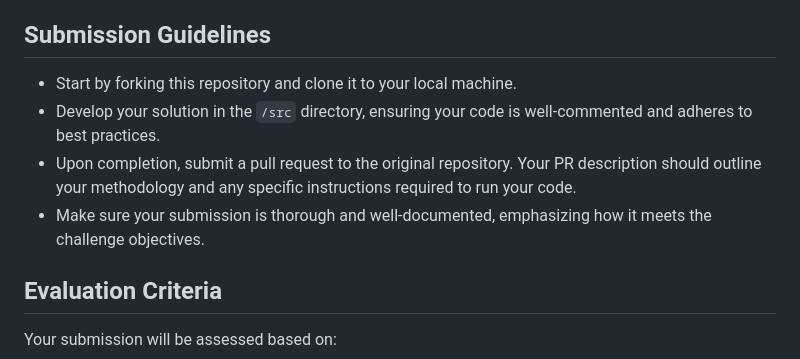
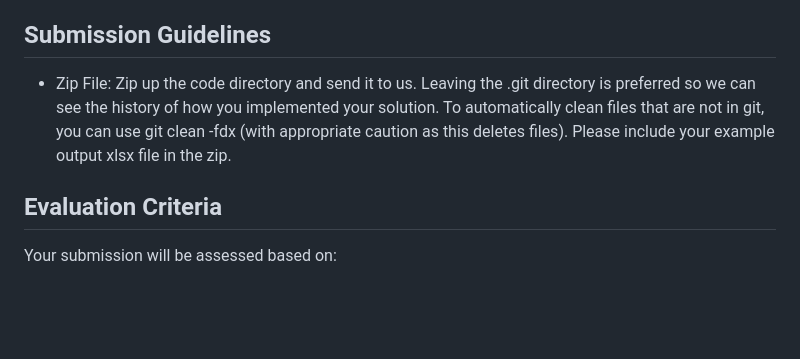
Before and after one commit to artemsaraiev/sheetseeker, a Markdown page: README.md, the part around the change. Drawn GitHub-style; blank space fills up the shorter version.

```diff
--- a/README.md
+++ b/README.md
@@ -31,10 +31,7 @@ There is no strict time limit for this challenge; you can take as much time as y
 
 ## Submission Guidelines
 
-- Start by forking this repository and clone it to your local machine.
-- Develop your solution in the `/src` directory, ensuring your code is well-commented and adheres to best practices.
-- Upon completion, submit a pull request to the original repository. Your PR description should outline your methodology and any specific instructions required to run your code.
-- Make sure your submission is thorough and well-documented, emphasizing how it meets the challenge objectives.
+- Zip File: Zip up the code directory and send it to us. Leaving the .git directory is preferred so we can see the history of how you implemented your solution. To automatically clean files that are not in git, you can use git clean -fdx (with appropriate caution as this deletes files). Please include your example output xlsx file in the zip.
 
 ## Evaluation Criteria
 
```
